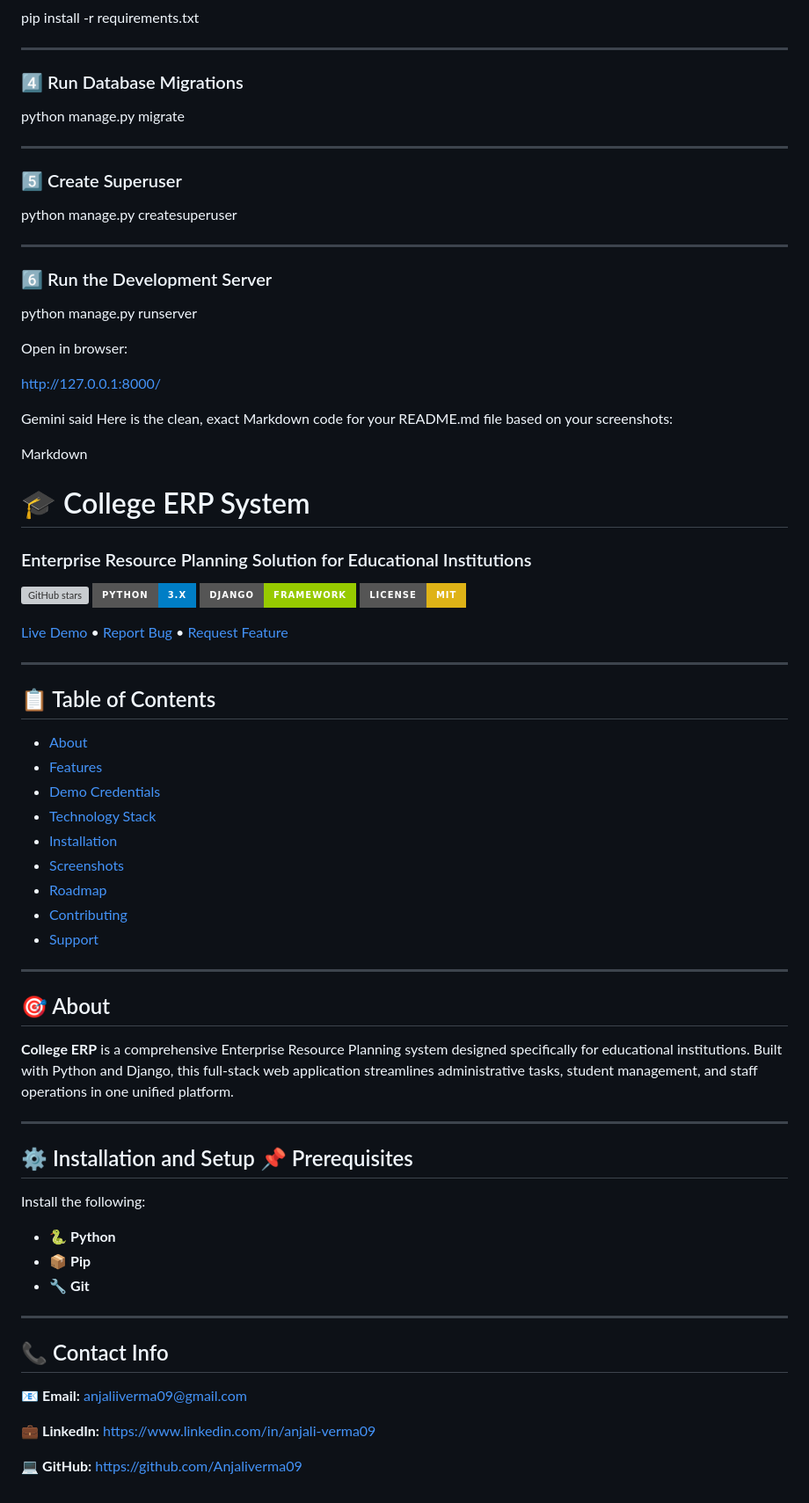
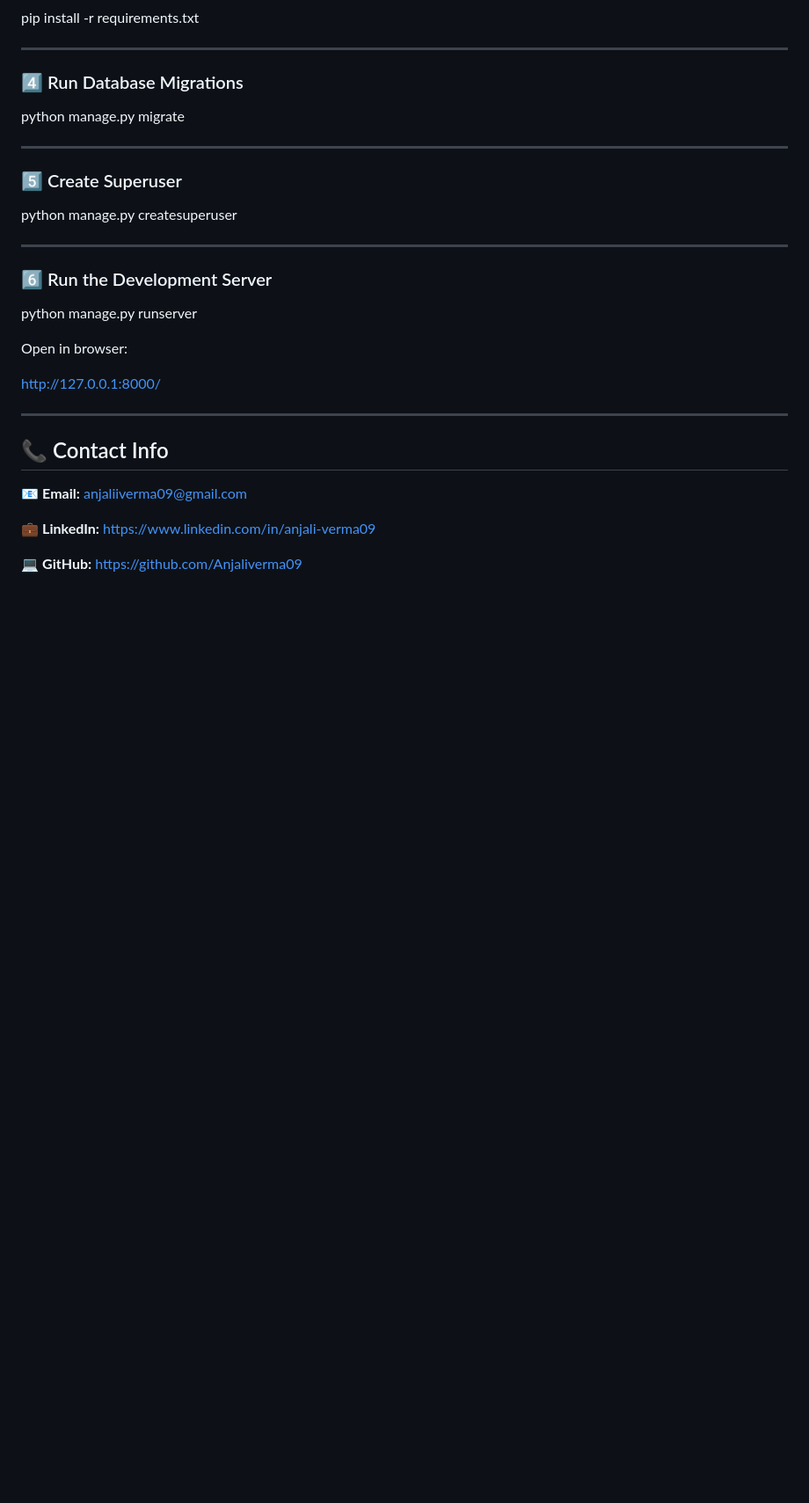
Before and after one commit to Anjaliverma09/College-ERP-System, a Markdown page: README.md, the part around the change. Shown at 88% size. GitHub-like rendering; badges without logos; blank space fills up the shorter version; grey boxes are pictures that could not be loaded.

```diff
--- a/README.md
+++ b/README.md
@@ -161,52 +161,6 @@ Open in browser:
 
 http://127.0.0.1:8000/
 
-
-Gemini said
-Here is the clean, exact Markdown code for your README.md file based on your screenshots:
-
-Markdown
-# 🎓 College ERP System
-
-### Enterprise Resource Planning Solution for Educational Institutions
-
-![GitHub stars](https://img.shields.io/github/stars/Anjaliverma09/College-ERP-System?style=for-the-badge)
-![Python](https://img.shields.io/badge/python-3.x-blue?style=for-the-badge&logo=python)
-![Django](https://img.shields.io/badge/django-framework-green?style=for-the-badge&logo=django)
-![License](https://img.shields.io/badge/license-MIT-yellow?style=for-the-badge)
-
-[Live Demo](#) • [Report Bug](#) • [Request Feature](#)
-
----
-
-## 📋 Table of Contents
-
-* [About](#-about)
-* [Features](#-features)
-* [Demo Credentials](#login-details)
-* [Technology Stack](#-technology-stack)
-* [Installation](#-installation-and-setup--prerequisites)
-* [Screenshots](#-screenshots)
-* [Roadmap](#-roadmap)
-* [Contributing](#-contributing)
-* [Support](#-contact--support)
-
----
-
-## 🎯 About
-
-**College ERP** is a comprehensive Enterprise Resource Planning system designed specifically for educational institutions. Built with Python and Django, this full-stack web application streamlines administrative tasks, student management, and staff operations in one unified platform.
-
----
-
-## ⚙️ Installation and Setup 📌 Prerequisites
-
-Install the following:
-
-* 🐍 **Python**
-* 📦 **Pip**
-* 🔧 **Git**
-
 ---
 
 ## 📞 Contact Info
```
